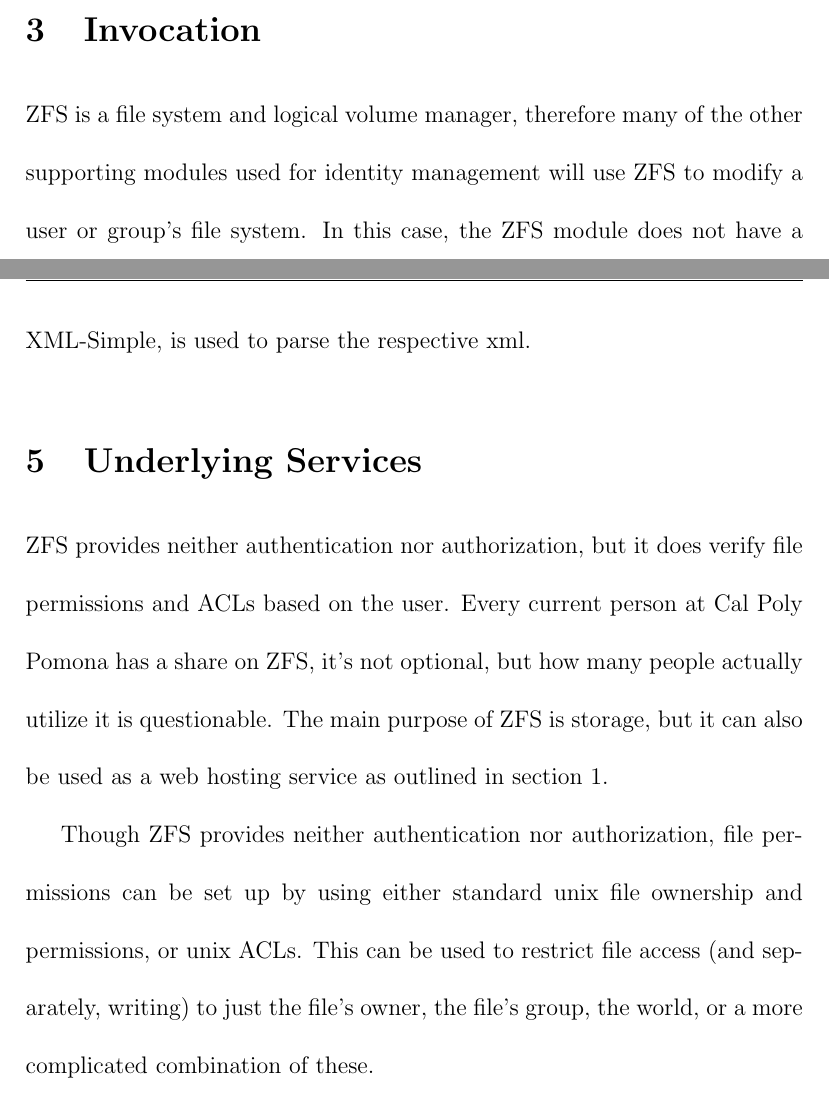
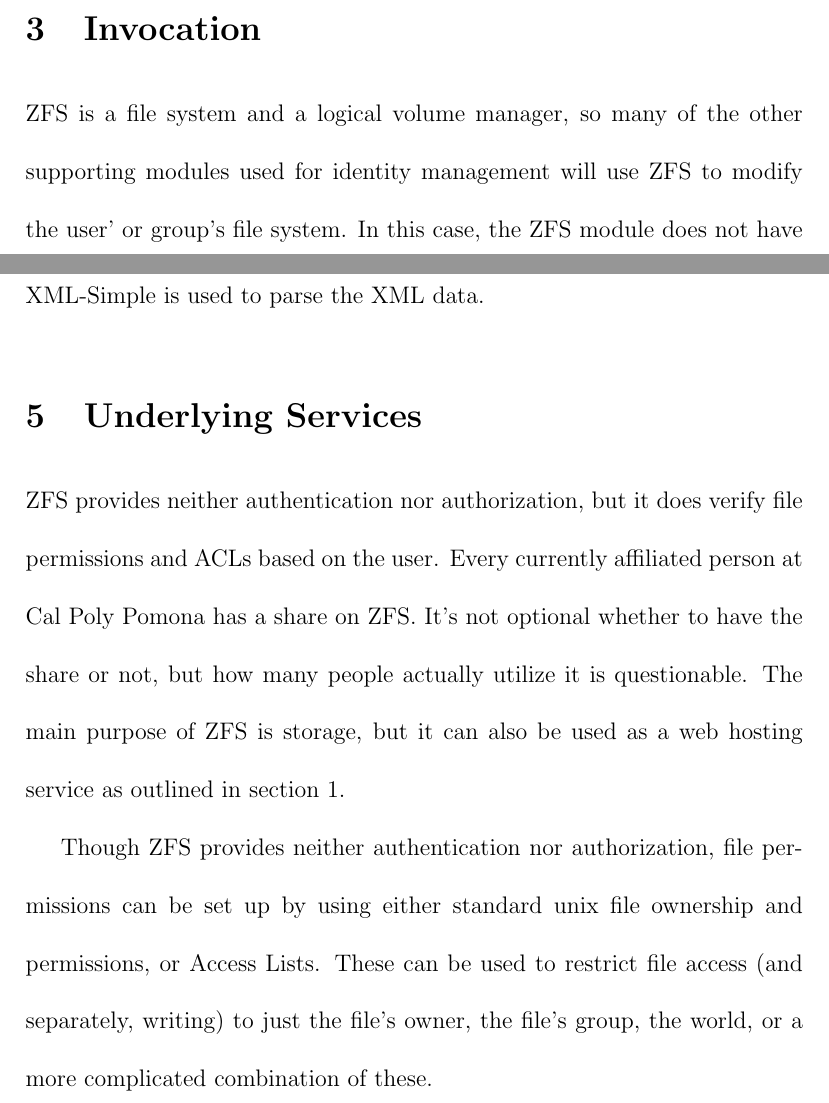
Before and after one commit to hintss/CS499, a LaTeX document (gw2/paper.tex, which reads gw2/sec3.tex, gw2/sec4.tex, gw2/sec5.tex): two parts of pages 4 and 6 of 7 before the commit and two parts of pages 5 and 6 of 7 after it, joined at a grey line, cut so that both start at the same text. Compiled offline with pdfLaTeX.

Commit message:
spellcheck mostly

```diff
--- a/gw2/sec3.tex
+++ b/gw2/sec3.tex
@@ -4,5 +4,5 @@
 %Programming Interface (API), what methods are published, and how is
 %access controlled?
 
-ZFS is a file system and logical volume manager, therefore many of the other supporting modules used for identity management will use ZFS to modify a user or group's file system. In this case, the ZFS module does not have a direct API, instead, Identity Management uses REST calls to perform certain functions. The calls are pre-coded in a separate subroutine in the code, which gets triggered in turn by other subroutines.
+ZFS is a file system and a logical volume manager, so many of the other supporting modules used for identity management will use ZFS to modify the user' or group's file system. In this case, the ZFS module does not have a direct API, instead, Identity Management uses REST calls to perform certain functions. The calls are pre-coded in a separate subroutine in the code, which, in turn, get triggered by other subroutines.
 
--- a/gw2/sec4.tex
+++ b/gw2/sec4.tex
@@ -6,2 +6,2 @@ Inside of Identity Management, ZFS is managed by the Identity::ZFS and Identity:
 
-Furthermore, POSIX is specifically used within ZFS to send a SIGALRM signal to check for timeout on the connection. LWP, the World-Wide Web library for Perl, is used for the same reason. Lastly, the external module, XML-Simple, is used to parse the respective xml.
+Furthermore, POSIX is specifically used within ZFS to send a SIGALRM signal to check for timeout on the connection. LWP, the World-Wide Web library for Perl, is used for the same purpose. Lastly, the external module XML-Simple is used to parse the XML data.
--- a/gw2/sec5.tex
+++ b/gw2/sec5.tex
@@ -2,6 +2,6 @@
 %Underlying Services
 %For server administration modules, what services are provided by the underlying server? Does the server provide service that facilitates authentication and/or authorization? What clients (in general and at Cal Poly Pomona) use the service?For what purposes?
 
-ZFS provides neither authentication nor authorization, but it does verify file permissions and ACLs based on the user. Every current person at Cal Poly Pomona has a share on ZFS, it's not optional, but how many people actually utilize it is questionable. The main purpose of ZFS is storage, but it can also be used as a web hosting service as outlined in section 1.
+ZFS provides neither authentication nor authorization, but it does verify file permissions and ACLs based on the user. Every currently affiliated person at Cal Poly Pomona has a share on ZFS. It's not optional whether to have the share or not, but how many people actually utilize it is questionable. The main purpose of ZFS is storage, but it can also be used as a web hosting service as outlined in section 1.
 
-Though ZFS provides neither authentication nor authorization, file permissions can be set up by using either standard unix file ownership and permissions, or unix ACLs. This can be used to restrict file access (and separately, writing) to just the file's owner, the file's group, the world, or a more complicated combination of these.
+Though ZFS provides neither authentication nor authorization, file permissions can be set up by using either standard unix file ownership and permissions, or Access Lists. These can be used to restrict file access (and separately, writing) to just the file's owner, the file's group, the world, or a more complicated combination of these.
```
Also changed, not shown: gw2/sec1.tex (+3 -3 lines), gw2/sec2.tex (+1 -1 lines), gw2/sec6.tex (+1 -1 lines), gw2/sec3.tex (2 more changed lines), gw2/sec4.tex (2 more changed lines).
